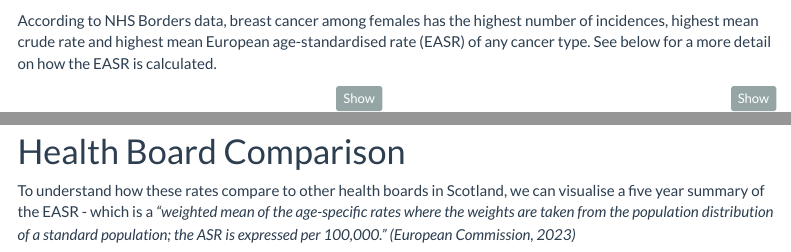
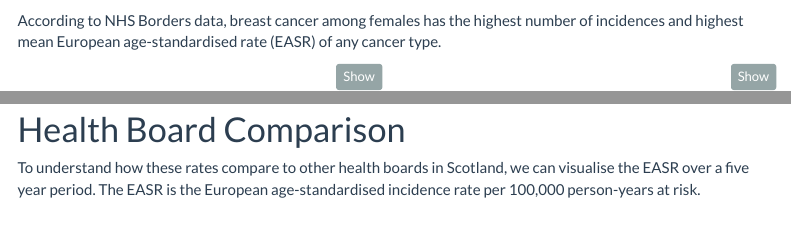
Before and after one commit to stenhousestuart/cancer_incidence_report, an R Markdown document (cancer_incidence_report.Rmd): the page in a window 1100 px wide, from 720 px down, and a second part further down, joined at a grey line. Rendered offline with R 4.5, knitr and Pandoc, with nearby package versions; some code elsewhere in the file could not run offline; menus at the side of the page are left out; column names are cleaned by a stand-in for the janitor package.

Commit message:
Updated EASR Explanatory Text

````diff
--- a/cancer_incidence_report.Rmd
+++ b/cancer_incidence_report.Rmd
@@ -153,7 +153,7 @@ cancer_incidence_borders %>%
 </div>
 </div>
 
-According to NHS Borders data, breast cancer among females has  the highest number of incidences, highest mean crude rate and highest mean European age-standardised rate (EASR) of any cancer type. See below for a more detail on how the EASR is calculated.
+According to NHS Borders data, breast cancer among females has  the highest number of incidences and highest mean European age-standardised rate (EASR) of any cancer type.
 
 <div class = "row">
 <div class = "col-md-6">
@@ -198,7 +198,7 @@ cancer_incidence_borders %>%
 
 # Health Board Comparison
 
-To understand how these rates compare to other health boards in Scotland, we can visualise a five year summary of the EASR - which is a *"weighted mean of the age-specific rates where the weights are taken from the population distribution of a standard population; the ASR is expressed per 100,000." (European Commission, 2023)*
+To understand how these rates compare to other health boards in Scotland, we can visualise the EASR over a five year period. The EASR is the European age-standardised incidence rate per 100,000 person-years at risk.
 
 ```{r, message = FALSE}
 
````
Also changed, not shown: cancer_incidence_report.Rmd (3 more changed lines).
